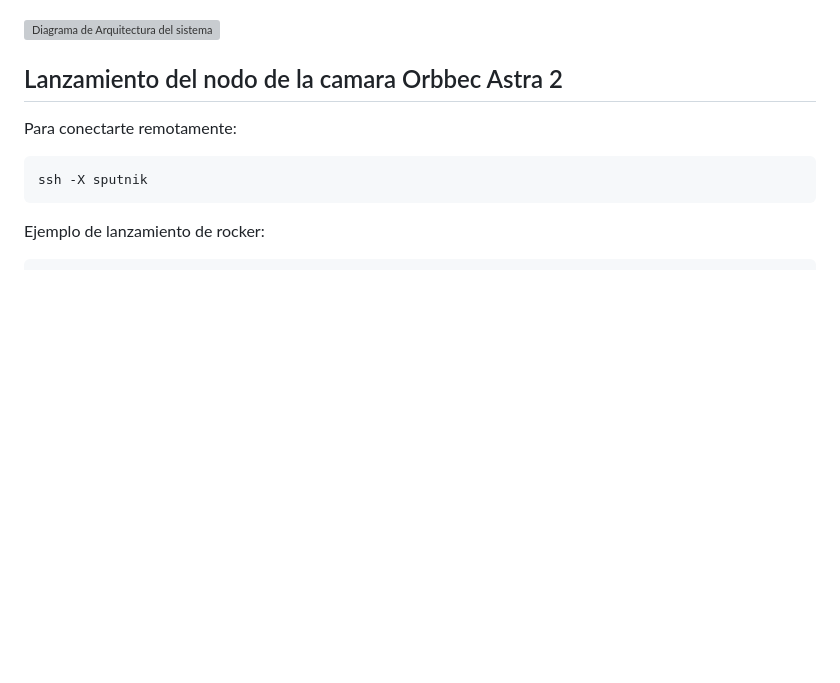
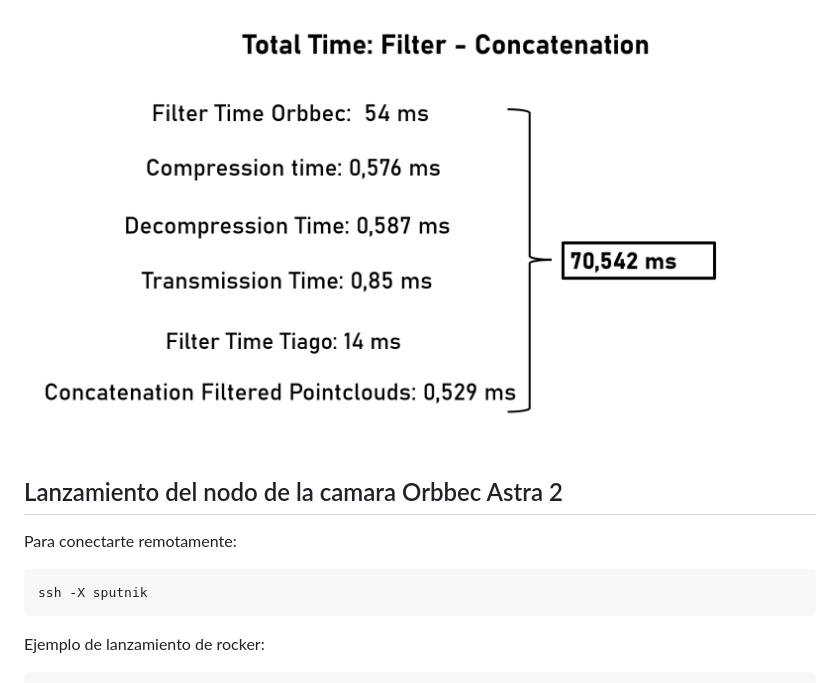
Before and after one commit to JeremyD111/tiago_perception_system, a Markdown page: README.md, the part around the change. Drawn GitHub-style; blank space fills up the shorter version; grey boxes are pictures that could not be loaded.

Commit message:
Finalización de README, adición de imágenes y ajustes de nodos

```diff
--- a/README.md
+++ b/README.md
@@ -32,7 +32,7 @@ A continuacion se muestra un resumen de los resultados de las pruebas donde se p
 ![Diagrama de Arquitectura del sistema](images/Concatenation_filter.png)
 
 
-![Diagrama de Arquitectura del sistema](images/Filter_concatenation.png)
+![Diagrama de Arquitectura del sistema](images/Filtrado_concatenacion.png)
 
 
 ## Lanzamiento del nodo de la camara Orbbec Astra 2
```
